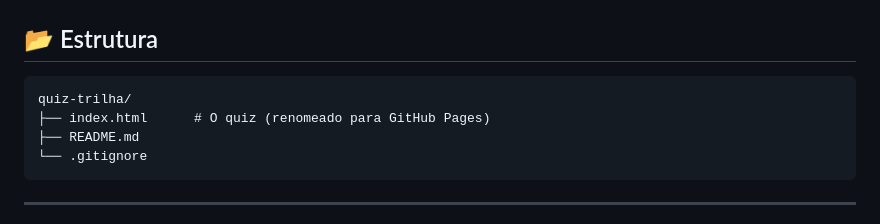
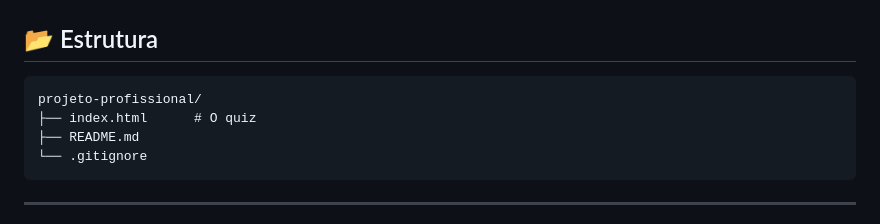
Before and after one commit to leona-benye/projeto-profissional, a Markdown page: README.md, the part around one of its changes. Rendered like a GitHub page.

Commit message:
corrige estrutura e adiciona link no final do README

````diff
--- a/README.md
+++ b/README.md
@@ -101,8 +101,8 @@ Quiz de múltipla escolha e cards de memorização para se preparar em entrevist
 ## 📂 Estrutura
 
 ```
-quiz-trilha/
-├── index.html      # O quiz (renomeado para GitHub Pages)
+projeto-profissional/
+├── index.html      # O quiz
 ├── README.md
 └── .gitignore
 ```
````
Also changed, not shown: other parts of README.md (+2 -0 lines).
